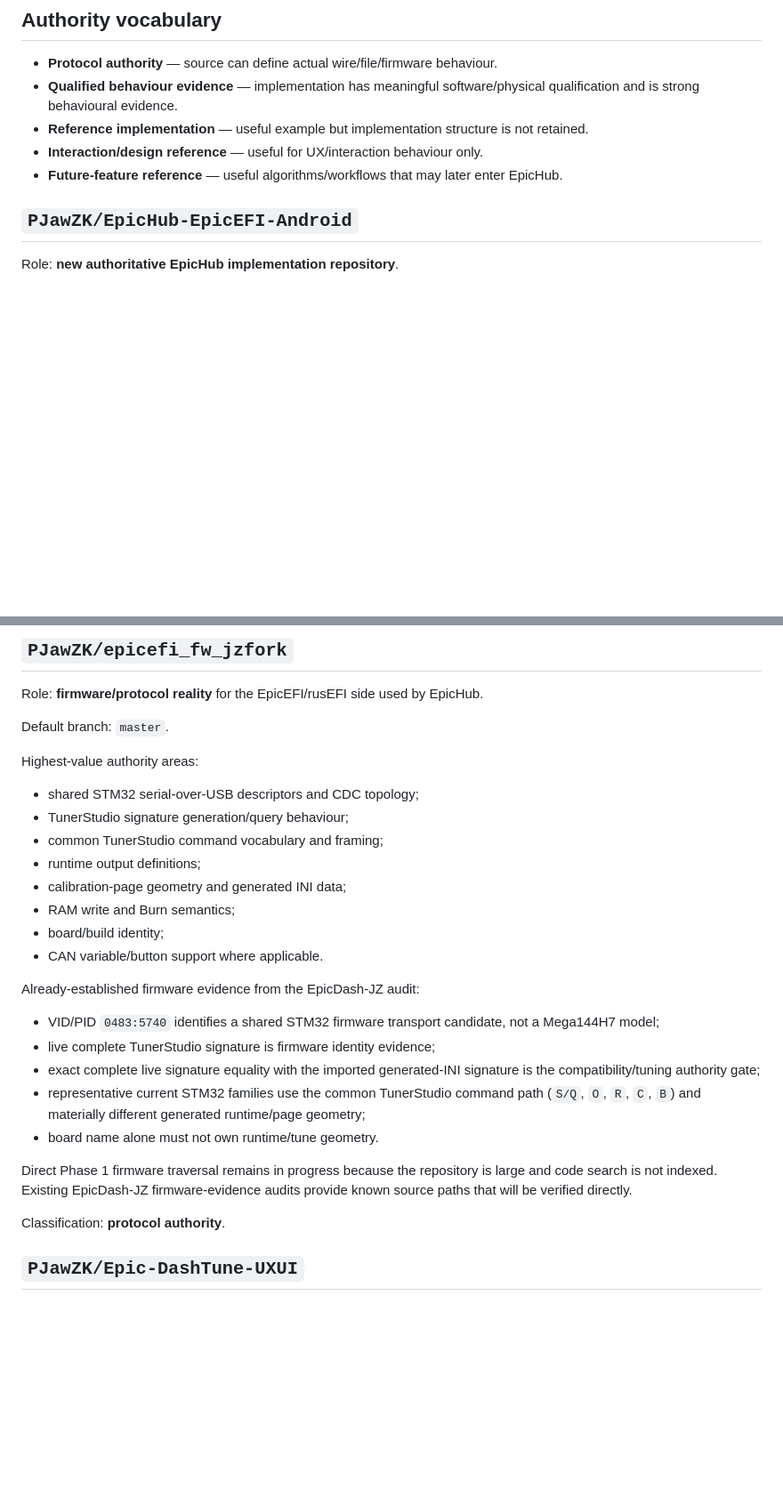
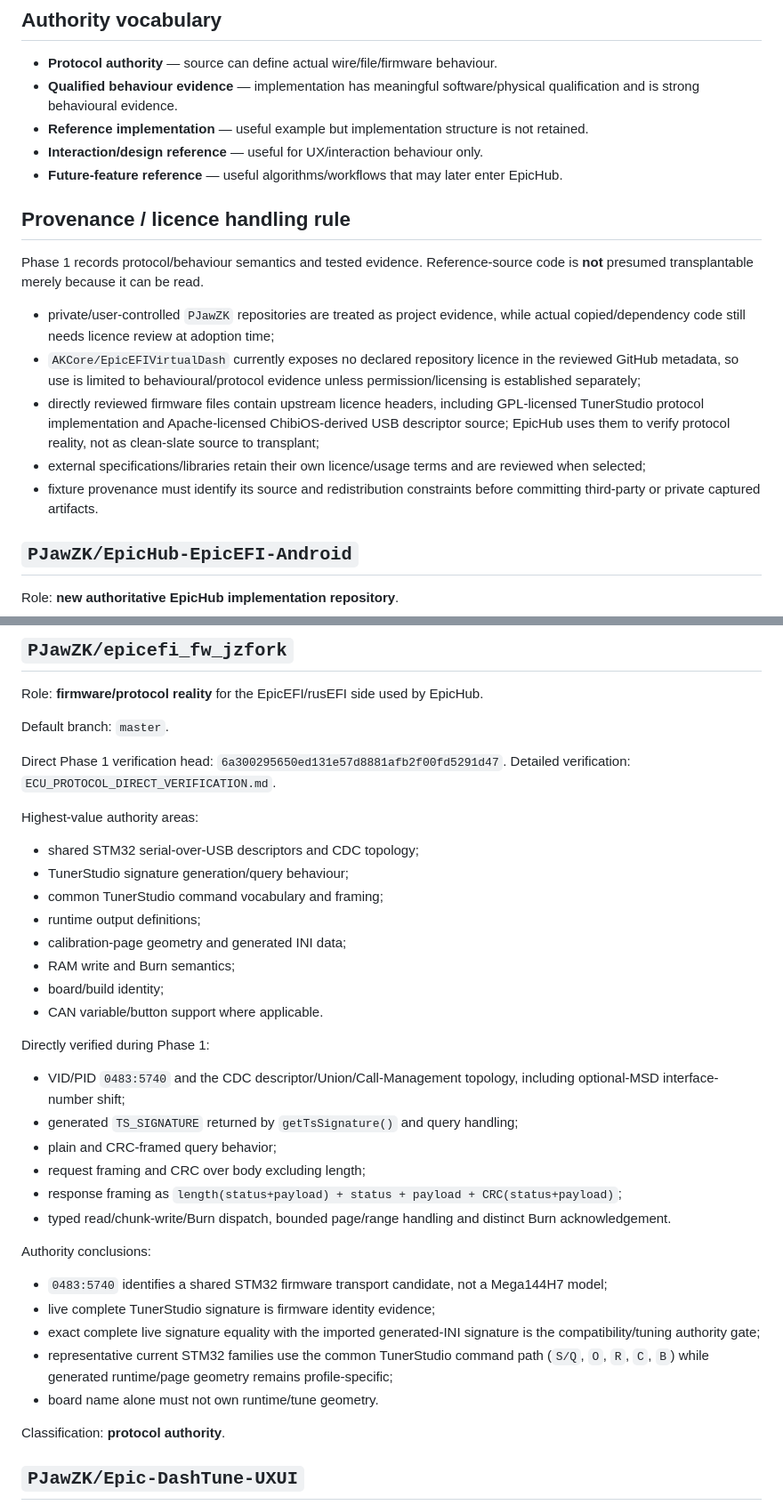
Before and after one commit to PJawZK/EpicHub-EpicEFI-Android, a Markdown page: docs/architecture/SOURCE_INVENTORY.md, 2 parts joined by grey strips. Shown at 89% size. Drawn GitHub-style; blank space fills up the shorter version.

```diff
--- a/docs/architecture/SOURCE_INVENTORY.md
+++ b/docs/architecture/SOURCE_INVENTORY.md
@@ -13,6 +13,16 @@ Evidence is consumed by domain and normalized into `RESPONSIBILITY_INVENTORY.md`
 - **Reference implementation** — useful example but implementation structure is not retained.
 - **Interaction/design reference** — useful for UX/interaction behaviour only.
 - **Future-feature reference** — useful algorithms/workflows that may later enter EpicHub.
+
+## Provenance / licence handling rule
+
+Phase 1 records protocol/behaviour semantics and tested evidence. Reference-source code is **not** presumed transplantable merely because it can be read.
+
+- private/user-controlled `PJawZK` repositories are treated as project evidence, while actual copied/dependency code still needs licence review at adoption time;
+- `AKCore/EpicEFIVirtualDash` currently exposes no declared repository licence in the reviewed GitHub metadata, so use is limited to behavioural/protocol evidence unless permission/licensing is established separately;
+- directly reviewed firmware files contain upstream licence headers, including GPL-licensed TunerStudio protocol implementation and Apache-licensed ChibiOS-derived USB descriptor source; EpicHub uses them to verify protocol reality, not as clean-slate source to transplant;
+- external specifications/libraries retain their own licence/usage terms and are reviewed when selected;
+- fixture provenance must identify its source and redistribution constraints before committing third-party or private captured artifacts.
 
 ## `PJawZK/EpicHub-EpicEFI-Android`
 
@@ -105,6 +115,8 @@ Role: **firmware/protocol reality** for the EpicEFI/rusEFI side used by EpicHub.
 
 Default branch: `master`.
 
+Direct Phase 1 verification head: `6a300295650ed131e57d8881afb2f00fd5291d47`. Detailed verification: `ECU_PROTOCOL_DIRECT_VERIFICATION.md`.
+
 Highest-value authority areas:
 
 - shared STM32 serial-over-USB descriptors and CDC topology;
@@ -116,15 +128,22 @@ Highest-value authority areas:
 - board/build identity;
 - CAN variable/button support where applicable.
 
-Already-established firmware evidence from the EpicDash-JZ audit:
+Directly verified during Phase 1:
 
-- VID/PID `0483:5740` identifies a shared STM32 firmware transport candidate, not a Mega144H7 model;
+- VID/PID `0483:5740` and the CDC descriptor/Union/Call-Management topology, including optional-MSD interface-number shift;
+- generated `TS_SIGNATURE` returned by `getTsSignature()` and query handling;
+- plain and CRC-framed query behavior;
+- request framing and CRC over body excluding length;
+- response framing as `length(status+payload) + status + payload + CRC(status+payload)`;
+- typed read/chunk-write/Burn dispatch, bounded page/range handling and distinct Burn acknowledgement.
+
+Authority conclusions:
+
+- `0483:5740` identifies a shared STM32 firmware transport candidate, not a Mega144H7 model;
 - live complete TunerStudio signature is firmware identity evidence;
 - exact complete live signature equality with the imported generated-INI signature is the compatibility/tuning authority gate;
-- representative current STM32 families use the common TunerStudio command path (`S/Q`, `O`, `R`, `C`, `B`) and materially different generated runtime/page geometry;
+- representative current STM32 families use the common TunerStudio command path (`S/Q`, `O`, `R`, `C`, `B`) while generated runtime/page geometry remains profile-specific;
 - board name alone must not own runtime/tune geometry.
-
-Direct Phase 1 firmware traversal remains in progress because the repository is large and code search is not indexed. Existing EpicDash-JZ firmware-evidence audits provide known source paths that will be verified directly.
 
 Classification: **protocol authority**.
 
```
Also changed, not shown: other parts of docs/architecture/SOURCE_INVENTORY.md (+47 -11 lines).
